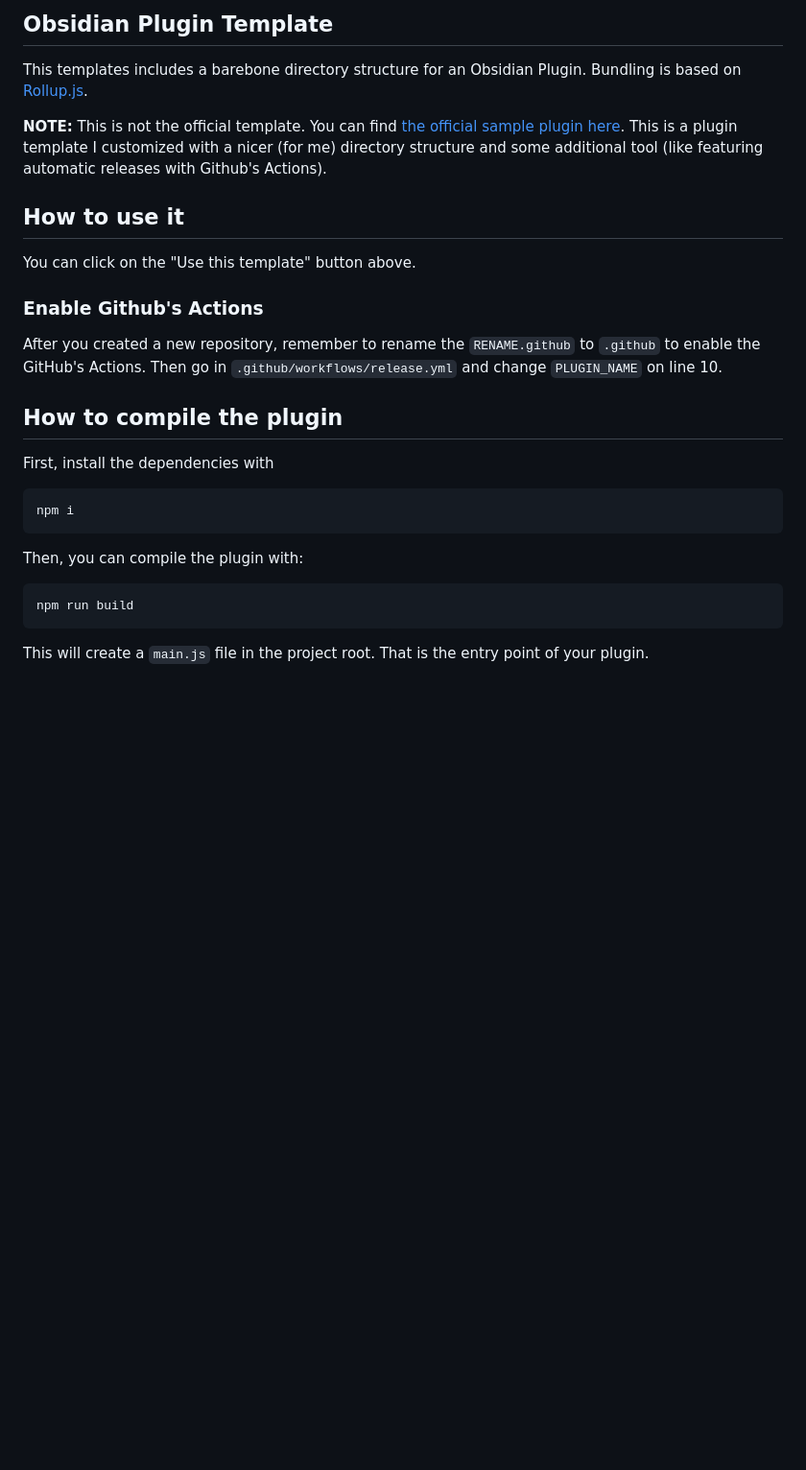
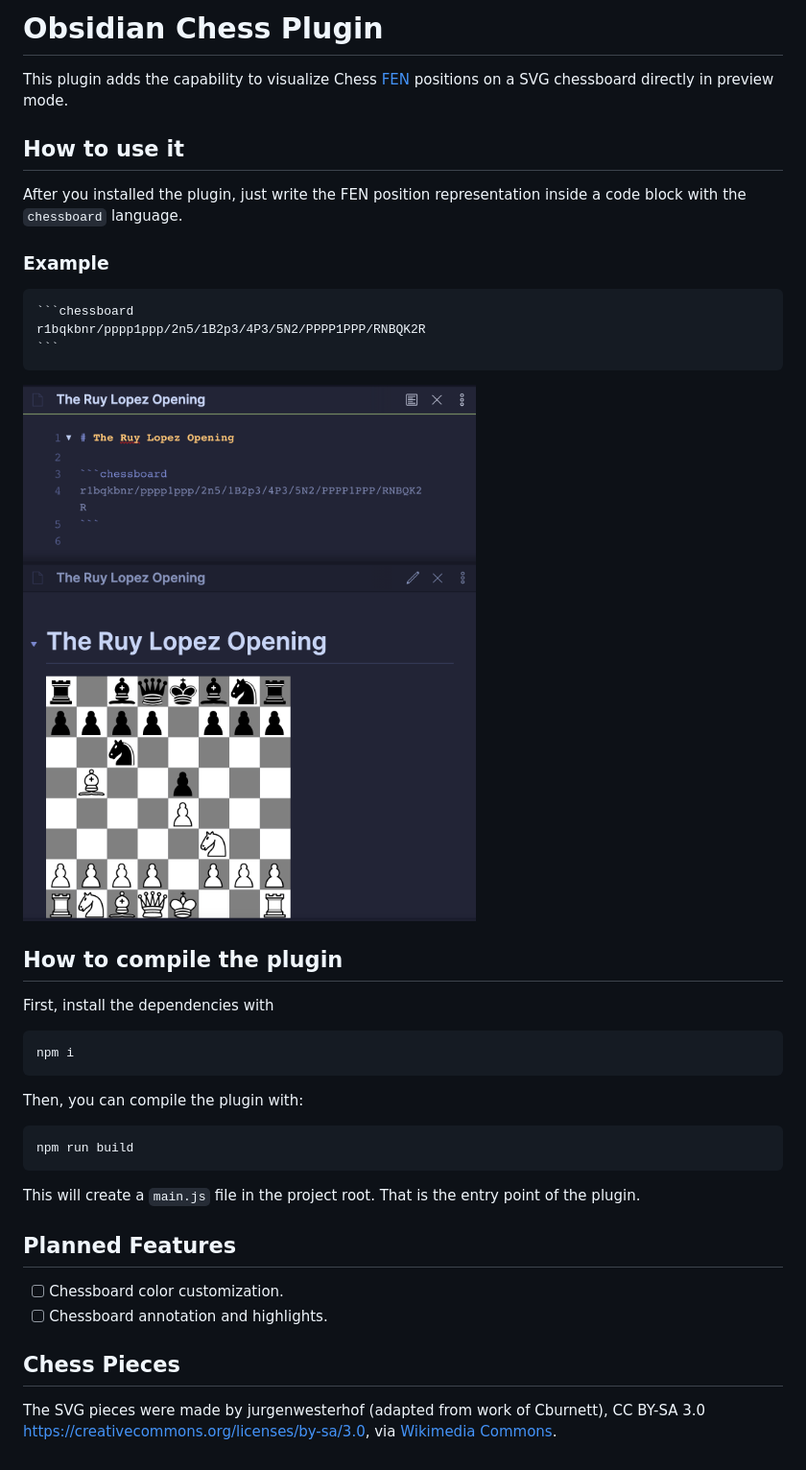
Before and after one commit to THeK3nger/obsidian-chessboard, a Markdown page: README.md, the part around the change. Shown at 96% size. GitHub-like rendering; pictures changed too: example.png (added); blank space fills up the shorter version.

Commit message:
docs: add README.md

`````diff
--- a/README.md
+++ b/README.md
@@ -1,16 +1,20 @@
-## Obsidian Plugin Template
+# Obsidian Chess Plugin
 
-This templates includes a barebone directory structure for an Obsidian Plugin. Bundling is based on [Rollup.js](https://rollupjs.org/).
-
-**NOTE:** This is not the official template. You can find [the official sample plugin here](https://github.com/obsidianmd/obsidian-sample-plugin). This is a plugin template I customized with a nicer (for me) directory structure and some additional tool (like featuring automatic releases with Github's Actions).
+This plugin adds the capability to visualize Chess [FEN](https://en.wikipedia.org/wiki/Forsyth%E2%80%93Edwards_Notation) positions on a SVG chessboard directly in preview mode.
 
 ## How to use it
 
-You can click on the "Use this template" button above.
+After you installed the plugin, just write the FEN position representation inside a code block with the `chessboard` language.
 
-### Enable Github's Actions
+### Example
 
-After you created a new repository, remember to rename the `RENAME.github` to `.github` to enable the GitHub's Actions. Then go in `.github/workflows/release.yml` and change `PLUGIN_NAME` on line 10.
+````
+```chessboard
+r1bqkbnr/pppp1ppp/2n5/1B2p3/4P3/5N2/PPPP1PPP/RNBQK2R
+```
+````
+
+![Example](example.png)
 
 ## How to compile the plugin
 
@@ -26,4 +30,13 @@ Then, you can compile the plugin with:
 npm run build
 ```
 
-This will create a `main.js` file in the project root. That is the entry point of your plugin.
+This will create a `main.js` file in the project root. That is the entry point of the plugin.
+
+## Planned Features
+
+- [ ] Chessboard color customization.
+- [ ] Chessboard annotation and highlights.
+
+## Chess Pieces
+
+The SVG pieces were made by jurgenwesterhof (adapted from work of Cburnett), CC BY-SA 3.0 <https://creativecommons.org/licenses/by-sa/3.0>, via [Wikimedia Commons](https://commons.wikimedia.org/wiki/File:Chess_Pieces_Sprite.svg).
`````
